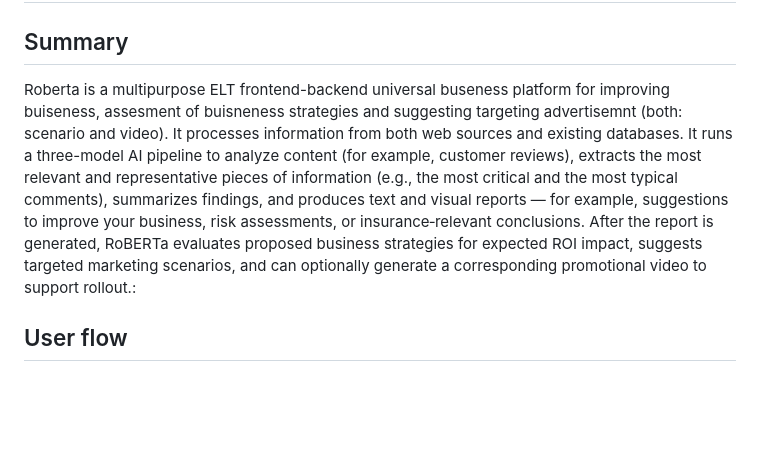
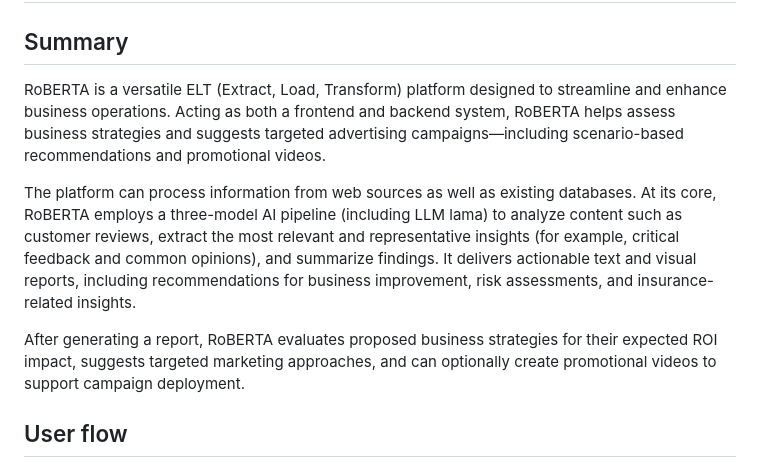
Before and after one commit to Vlasenko2006/RoBERTA_LL, a Markdown page: README.md, the part around the change. Rendered like a GitHub page; blank space fills up the shorter version.

Commit message:
pre-release draft

```diff
--- a/README.md
+++ b/README.md
@@ -13,7 +13,11 @@
 # Roberta — ELT Frontend-Backend System for Content Analysis
 
 ## Summary
-Roberta is a multipurpose ELT frontend-backend universal buseness platform for improving buiseness, assesment of buisneness strategies and suggesting targeting advertisemnt (both: scenario and video). It processes information from both web sources and existing databases. It runs a three-model AI pipeline to analyze content (for example, customer reviews), extracts the most relevant and representative pieces of information (e.g., the most critical and the most typical comments), summarizes findings, and produces text and visual reports — for example, suggestions to improve your business, risk assessments, or insurance‑relevant conclusions. After the report is generated, RoBERTa evaluates proposed business strategies for expected ROI impact, suggests targeted marketing scenarios, and can optionally generate a corresponding promotional video to support rollout.:
+RoBERTA is a versatile ELT (Extract, Load, Transform) platform designed to streamline and enhance business operations. Acting as both a frontend and backend system, RoBERTA helps assess business strategies and suggests targeted advertising campaigns—including scenario-based recommendations and promotional videos.
+
+The platform can process information from web sources as well as existing databases. At its core, RoBERTA employs a three-model AI pipeline (including LLM lama) to analyze content such as customer reviews, extract the most relevant and representative insights (for example, critical feedback and common opinions), and summarize findings. It delivers actionable text and visual reports, including recommendations for business improvement, risk assessments, and insurance-related insights.
+
+After generating a report, RoBERTA evaluates proposed business strategies for their expected ROI impact, suggests targeted marketing approaches, and can optionally create promotional videos to support campaign deployment.
 
 ## User flow
 - Enter your email.
```
